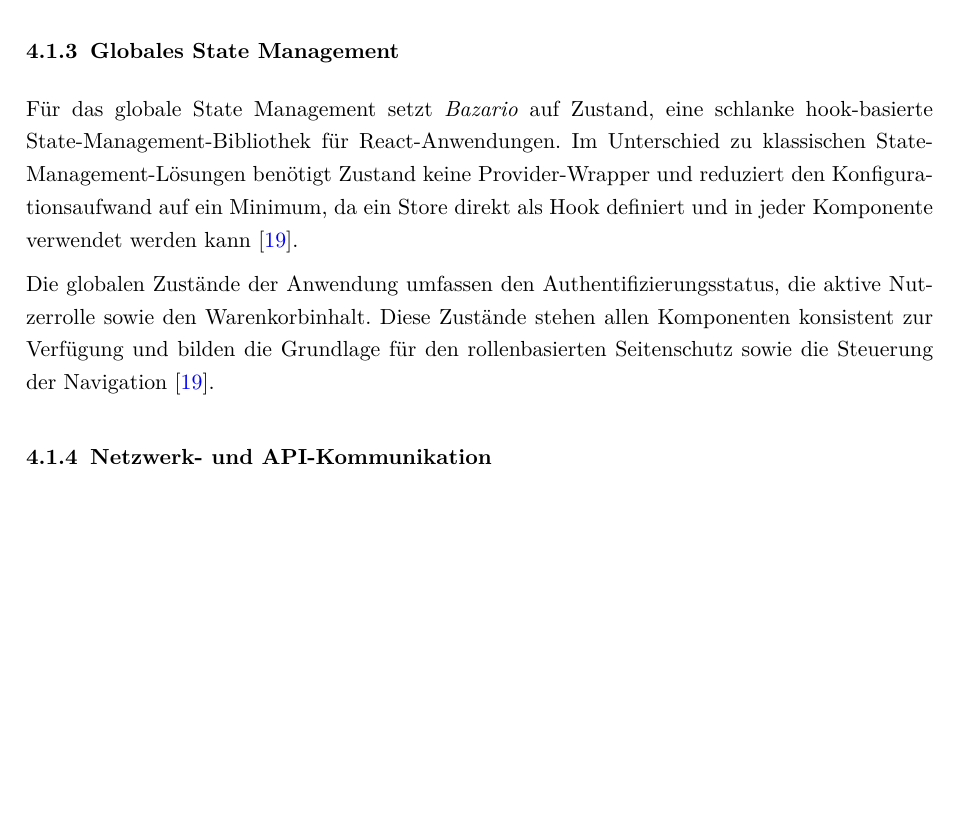
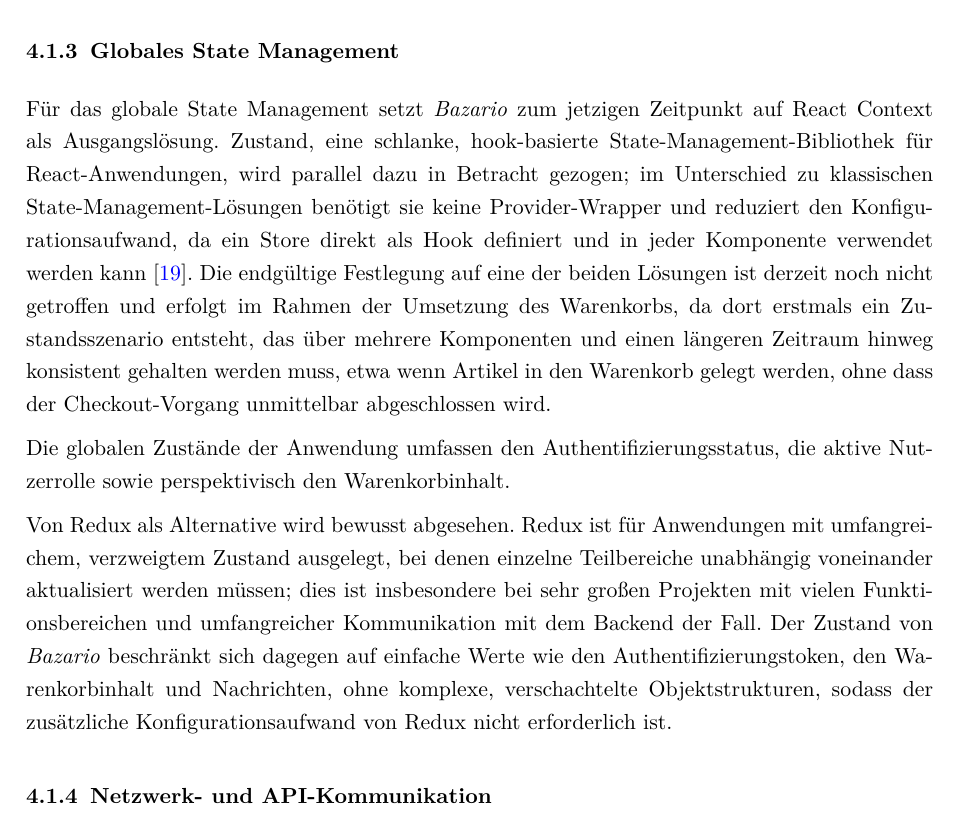
Before and after one commit to roudymh3-rgb/Bachelor-Arbeit-Roudy-Mouhammad, a LaTeX thesis (main.tex, which reads Kapitel/4_Konzept.tex): part of page 32 of 54, cut so that both start at the same text, the shorter picture padded with empty space. Compiled offline with pdfLaTeX.

Commit message:
Globales State Management

```diff
--- a/Kapitel/4_Konzept.tex
+++ b/Kapitel/4_Konzept.tex
@@ -347,26 +347,60 @@
 \label{subsec:state-management-konzept}
 
 Für das globale State Management setzt
-\textit{Bazario} auf Zustand, eine
-schlanke hook-basierte
-State-Management-Bibliothek für
-React-Anwendungen. Im Unterschied zu
-klassischen State-Management-Lösungen
-benötigt Zustand keine Provider-Wrapper
-und reduziert den Konfigurationsaufwand
-auf ein Minimum, da ein Store direkt als
-Hook definiert und in jeder Komponente
-verwendet werden kann \cite{zustand_docs}.
+\textit{Bazario} zum jetzigen Zeitpunkt
+auf React Context als Ausgangslösung.
+Zustand, eine schlanke,
+hook-basierte State-Management-Bibliothek
+für React-Anwendungen, wird parallel
+dazu in Betracht gezogen; im
+Unterschied zu klassischen
+State-Management-Lösungen benötigt sie
+keine Provider-Wrapper und reduziert
+den Konfigurationsaufwand, da ein Store
+direkt als Hook definiert und in jeder
+Komponente verwendet werden kann
+\cite{zustand_docs}. Die endgültige
+Festlegung auf eine der beiden Lösungen
+ist derzeit noch nicht getroffen und
+erfolgt im Rahmen der Umsetzung des
+Warenkorbs, da dort erstmals ein
+Zustandsszenario entsteht, das über
+mehrere Komponenten und einen längeren
+Zeitraum hinweg konsistent gehalten
+werden muss, etwa wenn Artikel in den
+Warenkorb gelegt werden, ohne dass der
+Checkout-Vorgang unmittelbar
+abgeschlossen wird.
 
 Die globalen Zustände der Anwendung
 umfassen den Authentifizierungsstatus,
-die aktive Nutzerrolle sowie den
-Warenkorbinhalt. Diese Zustände stehen
-allen Komponenten konsistent zur
-Verfügung und bilden die Grundlage für
-den rollenbasierten Seitenschutz sowie
-die Steuerung der Navigation
-\cite{zustand_docs}.
+die aktive Nutzerrolle sowie
+perspektivisch den Warenkorbinhalt.
+
+Von Redux als Alternative wird bewusst
+abgesehen. Redux ist für Anwendungen
+mit umfangreichem, verzweigtem Zustand
+ausgelegt, bei denen einzelne
+Teilbereiche unabhängig voneinander
+aktualisiert werden müssen; dies ist
+insbesondere bei sehr großen Projekten
+mit vielen Funktionsbereichen und
+umfangreicher Kommunikation mit dem
+Backend der Fall. Der Zustand von
+\textit{Bazario} beschränkt sich
+dagegen auf einfache Werte wie den
+Authentifizierungstoken, den
+Warenkorbinhalt und Nachrichten, ohne
+komplexe, verschachtelte
+Objektstrukturen, sodass der
+zusätzliche Konfigurationsaufwand von
+Redux nicht erforderlich ist.
+
+% TODO (Roudy): Sobald die endgueltige
+% Entscheidung Zustand vs. React Context
+% im Rahmen der Warenkorb-Umsetzung
+% gefallen ist, diesen Abschnitt
+% entsprechend konkretisieren.
 \subsection{Netzwerk- und API-Kommunikation}
 \label{subsec:netzwerk_konzept}
 
```
